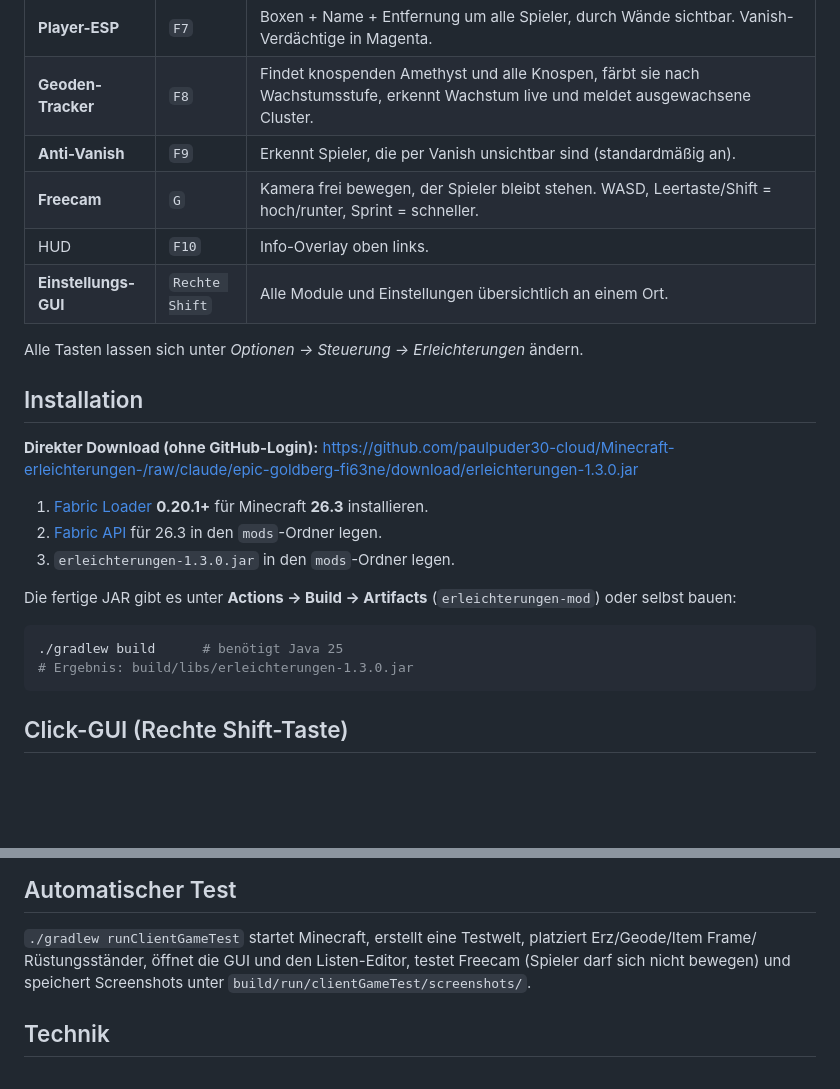
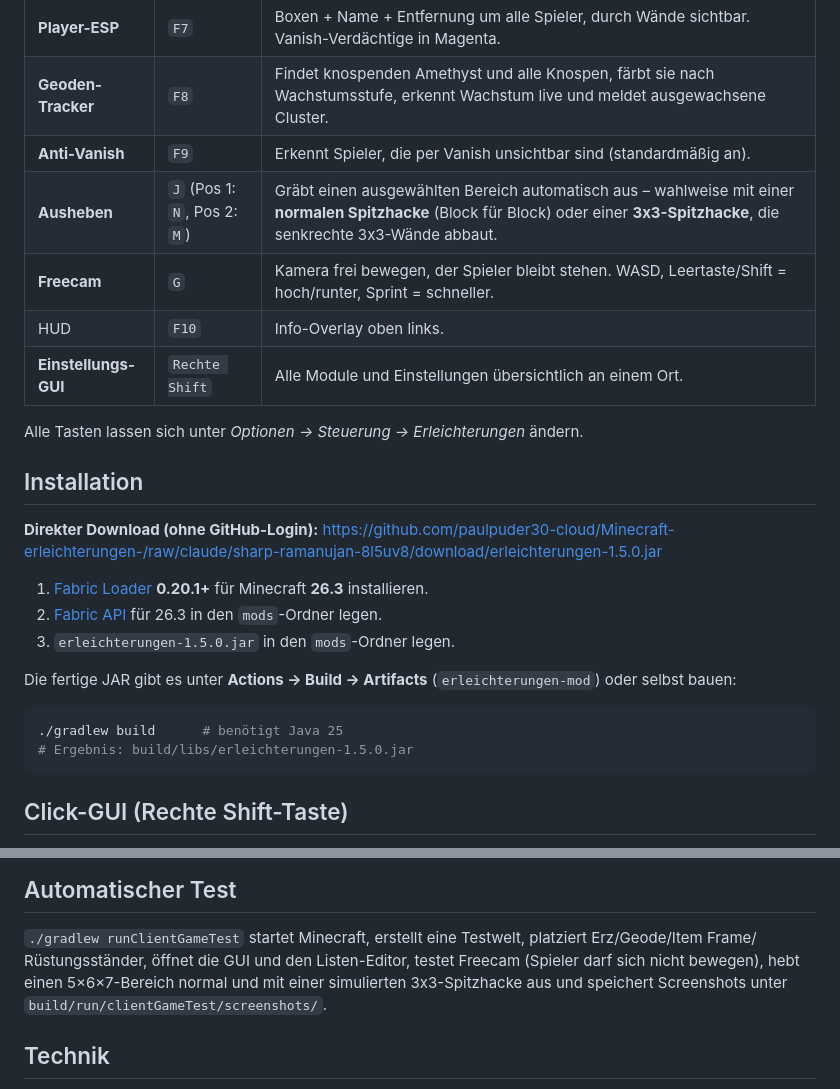
Before and after one commit to paulpuder30-cloud/Minecraft-erleichterungen-, a Markdown page: README.md, 2 parts joined by grey strips. GitHub-like rendering; blank space fills up the shorter version.

````diff
--- a/README.md
+++ b/README.md
@@ -12,6 +12,7 @@ Client-seitige Fabric-Mod mit sechs Modulen und einer Click-GUI (**Rechte Shift-
 | **Player-ESP** | `F7` | Boxen + Name + Entfernung um alle Spieler, durch Wände sichtbar. Vanish-Verdächtige in Magenta. |
 | **Geoden-Tracker** | `F8` | Findet knospenden Amethyst und alle Knospen, färbt sie nach Wachstumsstufe, erkennt Wachstum live und meldet ausgewachsene Cluster. |
 | **Anti-Vanish** | `F9` | Erkennt Spieler, die per Vanish unsichtbar sind (standardmäßig an). |
+| **Ausheben** | `J` (Pos 1: `N`, Pos 2: `M`) | Gräbt einen ausgewählten Bereich automatisch aus – wahlweise mit einer **normalen Spitzhacke** (Block für Block) oder einer **3x3-Spitzhacke**, die senkrechte 3x3-Wände abbaut. |
 | **Freecam** | `G` | Kamera frei bewegen, der Spieler bleibt stehen. WASD, Leertaste/Shift = hoch/runter, Sprint = schneller. |
 | HUD | `F10` | Info-Overlay oben links. |
 | **Einstellungs-GUI** | `Rechte Shift` | Alle Module und Einstellungen übersichtlich an einem Ort. |
@@ -21,18 +22,18 @@ Alle Tasten lassen sich unter *Optionen → Steuerung → Erleichterungen* ände
 ## Installation
 
 **Direkter Download (ohne GitHub-Login):**
-https://github.com/paulpuder30-cloud/Minecraft-erleichterungen-/raw/claude/epic-goldberg-fi63ne/download/erleichterungen-1.3.0.jar
+https://github.com/paulpuder30-cloud/Minecraft-erleichterungen-/raw/claude/sharp-ramanujan-8l5uv8/download/erleichterungen-1.5.0.jar
 
 1. [Fabric Loader](https://fabricmc.net/use/) **0.20.1+** für Minecraft **26.3** installieren.
 2. [Fabric API](https://modrinth.com/mod/fabric-api) für 26.3 in den `mods`-Ordner legen.
-3. `erleichterungen-1.3.0.jar` in den `mods`-Ordner legen.
+3. `erleichterungen-1.5.0.jar` in den `mods`-Ordner legen.
 
 Die fertige JAR gibt es unter **Actions → Build → Artifacts** (`erleichterungen-mod`)
 oder selbst bauen:
 
 ```bash
 ./gradlew build      # benötigt Java 25
-# Ergebnis: build/libs/erleichterungen-1.3.0.jar
+# Ergebnis: build/libs/erleichterungen-1.5.0.jar
 ```
 
 ## Click-GUI (Rechte Shift-Taste)
@@ -132,7 +163,8 @@ Nutzung auf eigene Verantwortung – im Einzelspieler bzw. auf eigenen Servern u
 ## Automatischer Test
 
 `./gradlew runClientGameTest` startet Minecraft, erstellt eine Testwelt, platziert Erz/Geode/Item Frame/
-Rüstungsständer, öffnet die GUI und den Listen-Editor, testet Freecam (Spieler darf sich nicht bewegen)
+Rüstungsständer, öffnet die GUI und den Listen-Editor, testet Freecam (Spieler darf sich nicht bewegen),
+hebt einen 5×6×7-Bereich normal und mit einer simulierten 3x3-Spitzhacke aus
 und speichert Screenshots unter `build/run/clientGameTest/screenshots/`.
 
 ## Technik
````
Also changed, not shown: other parts of README.md (+32 -2 lines), docs/ausheben-3x3.png (added), docs/gui-ausheben.png (added), 15 other files.
